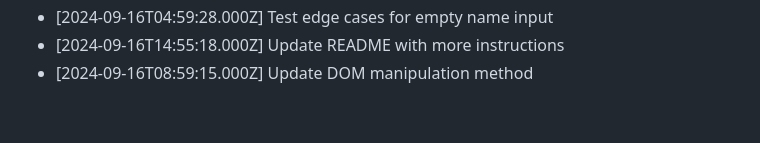
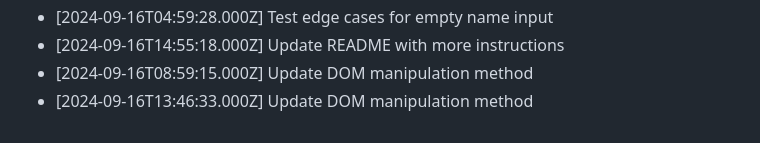
Before and after one commit to harshitj183/TruthandDareGAMEWEB, a Markdown page: PROGRESS.md, the part around the change. GitHub-like rendering.

Commit message:
Update DOM manipulation method

```diff
--- a/PROGRESS.md
+++ b/PROGRESS.md
@@ -152,3 +152,4 @@
 - [2024-09-16T04:59:28.000Z] Test edge cases for empty name input
 - [2024-09-16T14:55:18.000Z] Update README with more instructions
 - [2024-09-16T08:59:15.000Z] Update DOM manipulation method
+- [2024-09-16T13:46:33.000Z] Update DOM manipulation method
```
